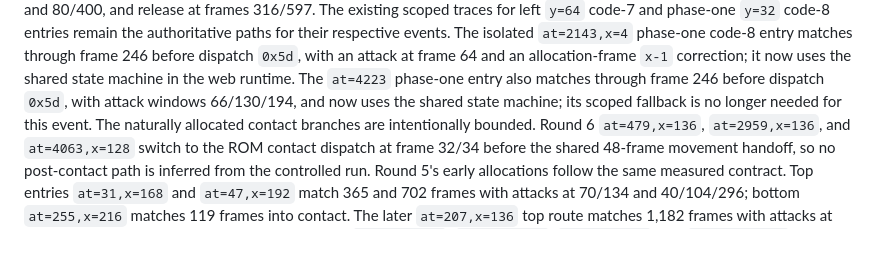
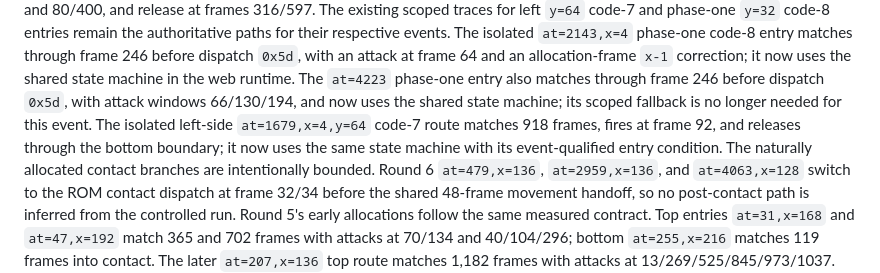
Before and after one commit to xrdavies/gun.smoke, a Markdown page: docs/reference-rom.md, the part around the change. Rendered like a GitHub page; blank space fills up the shorter version.

Commit message:
docs: complete round six side route coverage

```diff
--- a/docs/reference-rom.md
+++ b/docs/reference-rom.md
@@ -536,7 +536,10 @@ an attack at frame 64 and an allocation-frame `x-1` correction; it now uses
 the shared state machine in the web runtime. The `at=4223` phase-one entry
 also matches through frame 246 before dispatch `0x5d`, with attack windows
 66/130/194, and now uses the shared state machine; its scoped fallback is no
-longer needed for this event.
+longer needed for this event. The isolated left-side `at=1679,x=4,y=64`
+code-7 route matches 918 frames, fires at frame 92, and releases through the
+bottom boundary; it now uses the same state machine with its event-qualified
+entry condition.
 The naturally allocated contact branches are intentionally bounded. Round 6
 `at=479,x=136`, `at=2959,x=136`, and `at=4063,x=128` switch to the ROM contact
 dispatch at frame 32/34 before the shared 48-frame movement handoff, so no
```
Also changed, not shown: docs/implementation-plan.md (+5 -4 lines).
